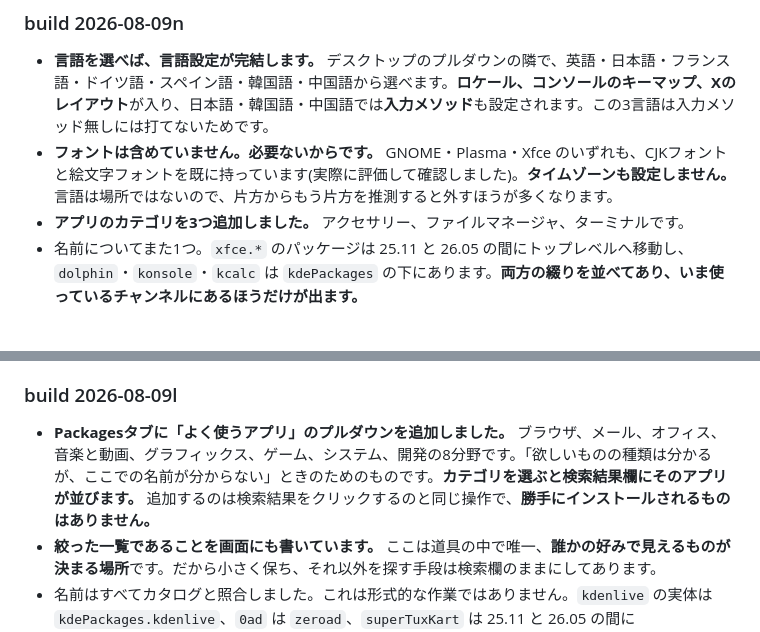
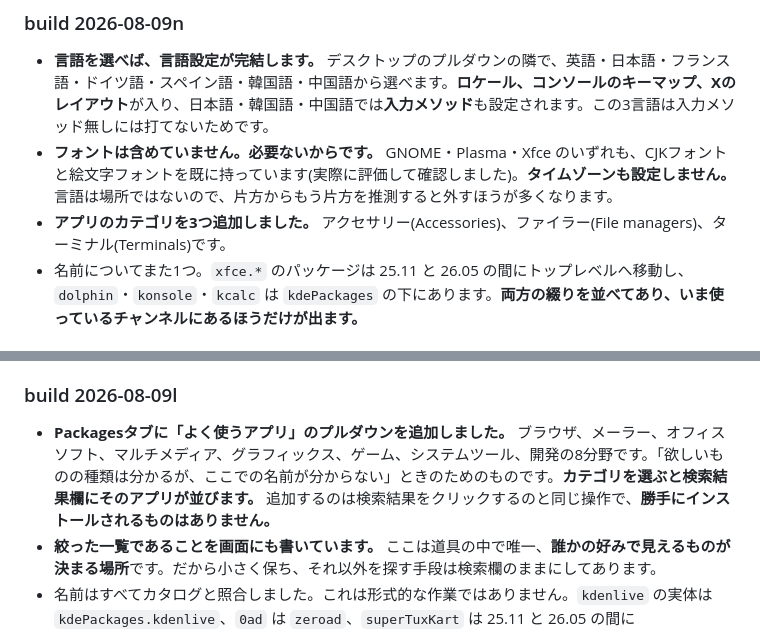
Before and after one commit to hatake716/nixgen, a Markdown page: CHANGELOG.md, 2 parts joined by grey strips. Rendered like a GitHub page.

```diff
--- a/CHANGELOG.md
+++ b/CHANGELOG.md
@@ -343,7 +343,7 @@ three of these six showed up in only one of the two.
 
 - **言語を選べば、言語設定が完結します。** デスクトップのプルダウンの隣で、英語・日本語・フランス語・ドイツ語・スペイン語・韓国語・中国語から選べます。**ロケール、コンソールのキーマップ、Xのレイアウト**が入り、日本語・韓国語・中国語では**入力メソッド**も設定されます。この3言語は入力メソッド無しには打てないためです。
 - **フォントは含めていません。必要ないからです。** GNOME・Plasma・Xfce のいずれも、CJKフォントと絵文字フォントを既に持っています(実際に評価して確認しました)。**タイムゾーンも設定しません。** 言語は場所ではないので、片方からもう片方を推測すると外すほうが多くなります。
-- **アプリのカテゴリを3つ追加しました。** アクセサリー、ファイルマネージャ、ターミナルです。
+- **アプリのカテゴリを3つ追加しました。** アクセサリー(Accessories)、ファイラー(File managers)、ターミナル(Terminals)です。
 - 名前についてまた1つ。`xfce.*` のパッケージは 25.11 と 26.05 の間にトップレベルへ移動し、`dolphin`・`konsole`・`kcalc` は `kdePackages` の下にあります。**両方の綴りを並べてあり、いま使っているチャンネルにあるほうだけが出ます。**
 
 ### build 2026-08-09m
@@ -353,7 +353,7 @@ three of these six showed up in only one of the two.
 
 ### build 2026-08-09l
 
-- **Packagesタブに「よく使うアプリ」のプルダウンを追加しました。** ブラウザ、メール、オフィス、音楽と動画、グラフィックス、ゲーム、システム、開発の8分野です。「欲しいものの種類は分かるが、ここでの名前が分からない」ときのためのものです。**カテゴリを選ぶと検索結果欄にそのアプリが並びます。** 追加するのは検索結果をクリックするのと同じ操作で、**勝手にインストールされるものはありません。**
+- **Packagesタブに「よく使うアプリ」のプルダウンを追加しました。** ブラウザ、メーラー、オフィスソフト、マルチメディア、グラフィックス、ゲーム、システムツール、開発の8分野です。「欲しいものの種類は分かるが、ここでの名前が分からない」ときのためのものです。**カテゴリを選ぶと検索結果欄にそのアプリが並びます。** 追加するのは検索結果をクリックするのと同じ操作で、**勝手にインストールされるものはありません。**
 - **絞った一覧であることを画面にも書いています。** ここは道具の中で唯一、**誰かの好みで見えるものが決まる場所**です。だから小さく保ち、それ以外を探す手段は検索欄のままにしてあります。
 - 名前はすべてカタログと照合しました。これは形式的な作業ではありません。`kdenlive` の実体は `kdePackages.kdenlive`、`0ad` は `zeroad`、`superTuxKart` は 25.11 と 26.05 の間に `supertuxkart` へ改名されています。**そのチャンネルに無い名前は、一覧に出ません。**
 
```
Also changed, not shown: README.ja.md (+18 -1 lines).
